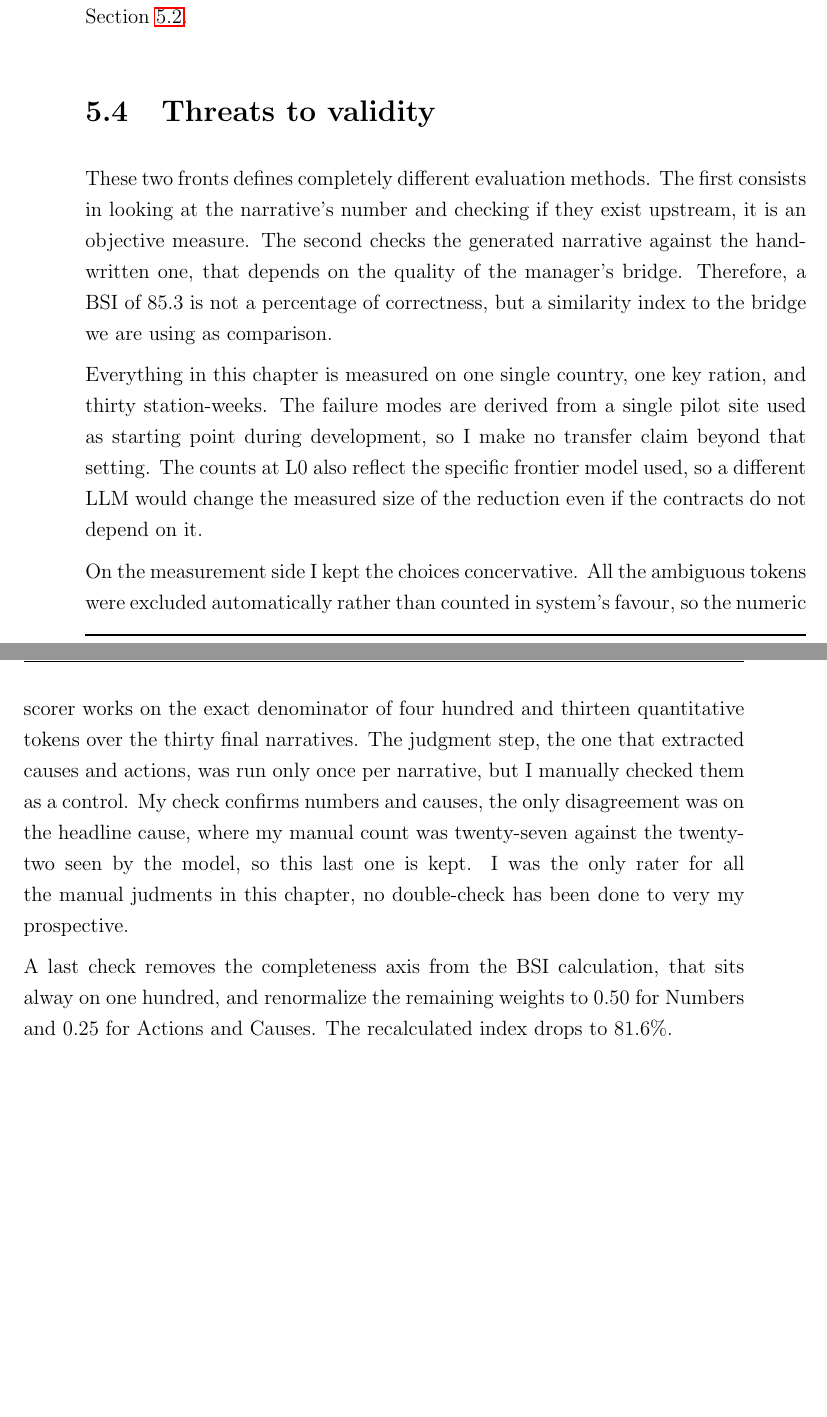
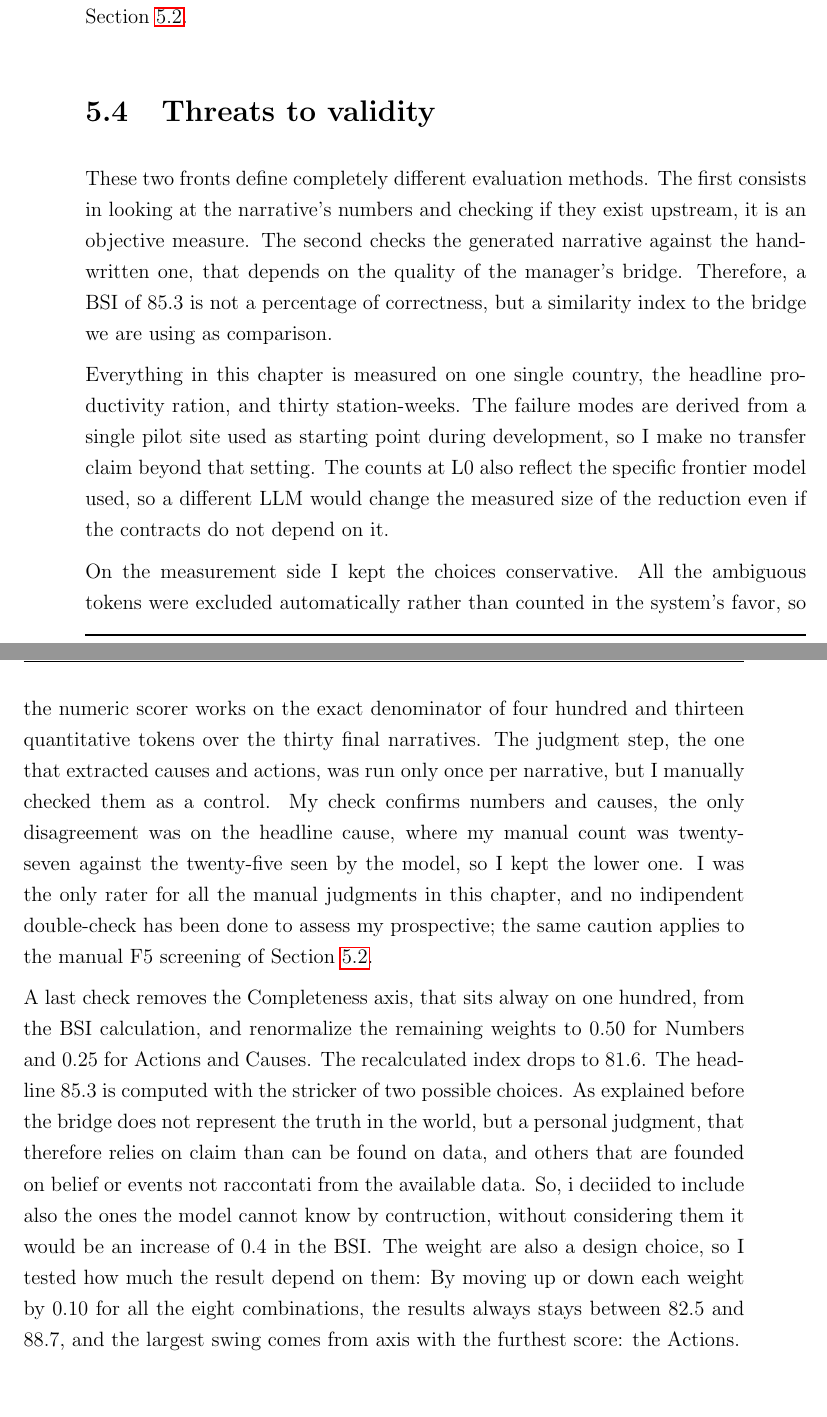
Before and after one commit to andreito0012/tesi-andre, a LaTeX thesis (thesis-main.tex): two parts of pages 62 and 63 of 73, joined at a grey line, cut so that both start at the same text. Compiled offline with pdfLaTeX.

Commit message:
refactor: enhance clarity and accuracy in thesis evaluation methods and calculations

```diff
--- a/thesis-main.tex
+++ b/thesis-main.tex
@@ -1562,24 +1562,28 @@ This value records how rarely the proposed levers coincide with the actions chos
 \section{Threats to validity}
 \label{sec:evaluation_close}
 
-These two fronts defines completely different evaluation methods.
-The first consists in looking at the narrative's number and checking if they exist upstream, it is an objective measure.
+These two fronts define completely different evaluation methods.
+The first consists in looking at the narrative's numbers and checking if they exist upstream, it is an objective measure.
 The second checks the generated narrative against the hand-written one, that depends on the quality of the manager's bridge.
 Therefore, a \ac{BSI} of 85.3 is not a percentage of correctness, but a similarity index to the bridge we are using as comparison.
 
 
-Everything in this chapter is measured on one single country, one key ration, and thirty station-weeks.
+Everything in this chapter is measured on one single country, the headline productivity ration, and thirty station-weeks.
 The failure modes are derived from a single pilot site used as starting point during development, so I make no transfer claim beyond that setting.
 The counts at L0 also reflect the specific frontier model used, so a different \ac{LLM} would change the measured size of the reduction even if the contracts do not depend on it.
 
 
-On the measurement side I kept the choices concervative.
-All the ambiguous tokens were excluded automatically rather than counted in system's favour, so the numeric scorer works on the exact denominator of four hundred and thirteen quantitative tokens over the thirty final narratives.
+On the measurement side I kept the choices conservative.
+All the ambiguous tokens were excluded automatically rather than counted in the system's favor, so the numeric scorer works on the exact denominator of four hundred and thirteen quantitative tokens over the thirty final narratives.
 The judgment step, the one that extracted causes and actions, was run only once per narrative, but I manually checked them as a control.
-My check confirms numbers and causes, the only disagreement was on the headline cause, where my manual count was twenty-seven against the twenty-two seen by the model, so this last one is kept.
-I was the only rater for all the manual judments in this chapter, no double-check has been done to very my prospective.
-
-A last check removes the completeness axis from the \ac{BSI} calculation, that sits alway on one hundred, and renormalize the remaining weights to 0.50 for Numbers and 0.25 for Actions and Causes. The recalculated index drops to 81.6\%.
+My check confirms numbers and causes, the only disagreement was on the headline cause, where my manual count was twenty-seven against the twenty-five seen by the model, so I kept the lower one.
+I was the only rater for all the manual judgments in this chapter, and no indipendent double-check has been done to assess my prospective; the same caution applies to the manual F5 screening of Section~\ref{sec:front_modes}.
+
+A last check removes the Completeness axis, that sits alway on one hundred, from the \ac{BSI} calculation, and renormalize the remaining weights to 0.50 for Numbers and 0.25 for Actions and Causes. The recalculated index drops to 81.6.
+The headline 85.3 is computed with the stricker of two possible choices.
+As explained before the bridge does not represent the truth in the world, but a personal judgment, that therefore relies on claim than can be found on data, and others that are founded on belief or events not raccontati from the available data.
+So, i deciided to include also the ones the model cannot know by contruction, without considering them it would be an increase of 0.4 in the \ac{BSI}.
+The weight are also a design choice, so I tested how much the result depend on them: By moving up or down each weight by 0.10 for all the eight combinations, the results always stays between 82.5 and 88.7, and the largest swing comes from axis with the furthest score: the Actions.
 
 %----------------------------------------------------------------------------------------
 \chapter{Discussion and Future Directions}
```
Also changed, not shown: thesis-main.pdf.
